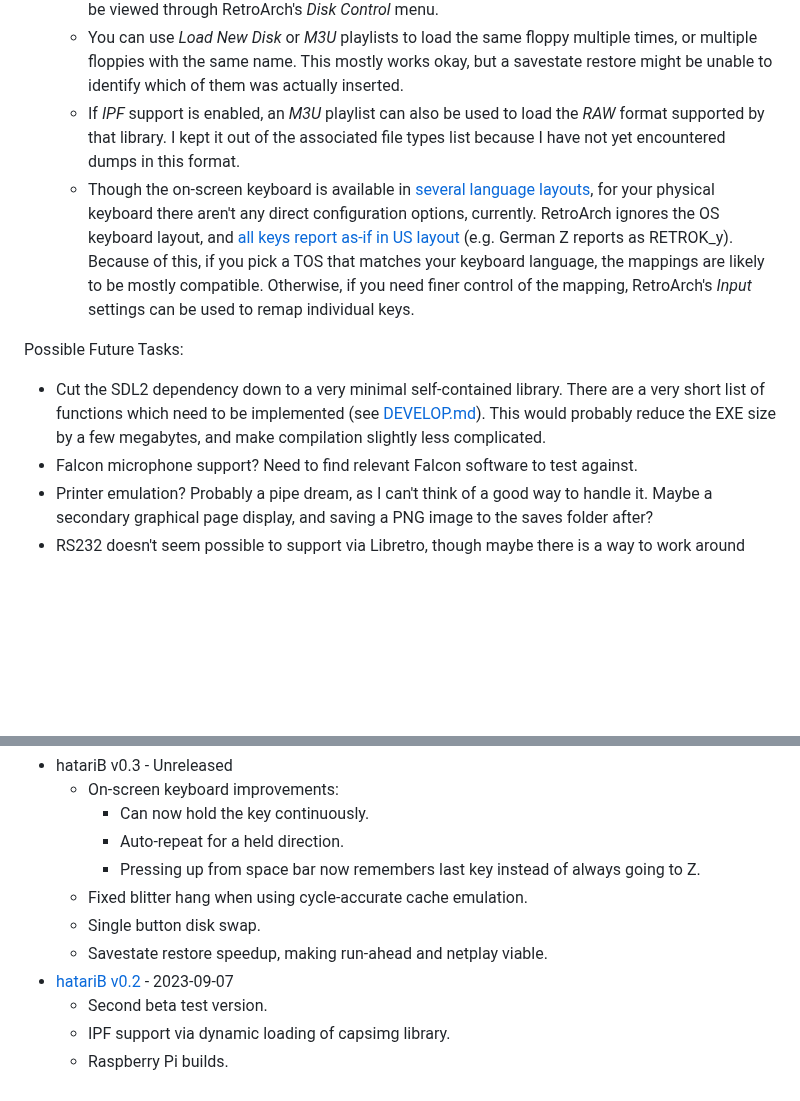
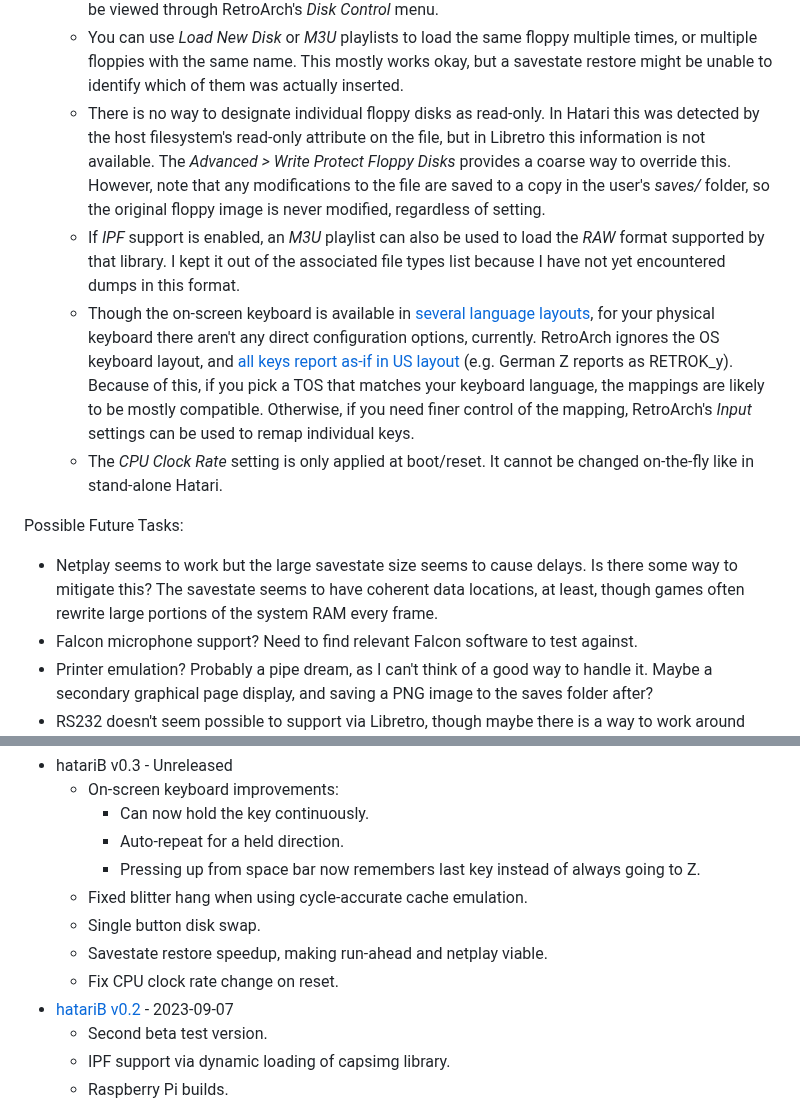
Before and after one commit to bbbradsmith/hatariB, a Markdown page: README.md, 2 parts joined by grey strips. Drawn GitHub-style; blank space fills up the shorter version.

Commit message:
some notes about netplay, cpu clock rate, read-only floppies

```diff
--- a/README.md
+++ b/README.md
@@ -200,11 +200,13 @@ See [DEVELOP.md](DEVELOP.md) for more details.
   * If the on-screen keyboard confirm/cancel buttons aren't mapped to dedicated buttons, you might end up suddenly holding the underlying button when the keyboard closes. (Inputs from buttons mapped to the on-screen keyboard are suppressed while it remains open.)
   * The *Floppy Disk List* pause screen won't display unicode filenames correctly, though they can still be viewed through RetroArch's *Disk Control* menu.
   * You can use *Load New Disk* or *M3U* playlists to load the same floppy multiple times, or multiple floppies with the same name. This mostly works okay, but a savestate restore might be unable to identify which of them was actually inserted.
+  * There is no way to designate individual floppy disks as read-only. In Hatari this was detected by the host filesystem's read-only attribute on the file, but in Libretro this information is not available. The *Advanced > Write Protect Floppy Disks* provides a coarse way to override this. However, note that any modifications to the file are saved to a copy in the user's *saves/* folder, so the original floppy image is never modified, regardless of setting.
   * If *IPF* support is enabled, an *M3U* playlist can also be used to load the *RAW* format supported by that library. I kept it out of the associated file types list because I have not yet encountered dumps in this format.
   * Though the on-screen keyboard is available in [several language layouts](https://tho-otto.de/keyboards/), for your physical keyboard there aren't any direct configuration options, currently. RetroArch ignores the OS keyboard layout, and [all keys report as-if in US layout](https://github.com/libretro/RetroArch/issues/13838) (e.g. German Z reports as RETROK_y). Because of this, if you pick a TOS that matches your keyboard language, the mappings are likely to be mostly compatible. Otherwise, if you need finer control of the mapping, RetroArch's *Input* settings can be used to remap individual keys.
+  * The *CPU Clock Rate* setting is only applied at boot/reset. It cannot be changed on-the-fly like in stand-alone Hatari.
 
 Possible Future Tasks:
-* Cut the SDL2 dependency down to a very minimal self-contained library. There are a very short list of functions which need to be implemented (see [DEVELOP.md](DEVELOP.md)). This would probably reduce the EXE size by a few megabytes, and make compilation slightly less complicated.
+* Netplay seems to work but the large savestate size seems to cause delays. Is there some way to mitigate this? The savestate seems to have coherent data locations, at least, though games often rewrite large portions of the system RAM every frame.
 * Falcon microphone support? Need to find relevant Falcon software to test against.
 * Printer emulation? Probably a pipe dream, as I can't think of a good way to handle it. Maybe a secondary graphical page display, and saving a PNG image to the saves folder after?
 * RS232 doesn't seem possible to support via Libretro, though maybe there is a way to work around this.
@@ -219,6 +221,7 @@ Possible Future Tasks:
   * Fixed blitter hang when using cycle-accurate cache emulation.
   * Single button disk swap.
   * Savestate restore speedup, making run-ahead and netplay viable.
+  * Fix CPU clock rate change on reset.
 * [hatariB v0.2](https://github.com/bbbradsmith/hatariB/releases/tag/0.2) - 2023-09-07
   * Second beta test version.
   * IPF support via dynamic loading of capsimg library.
```
Also changed, not shown: other parts of README.md (+1 -1 lines).
